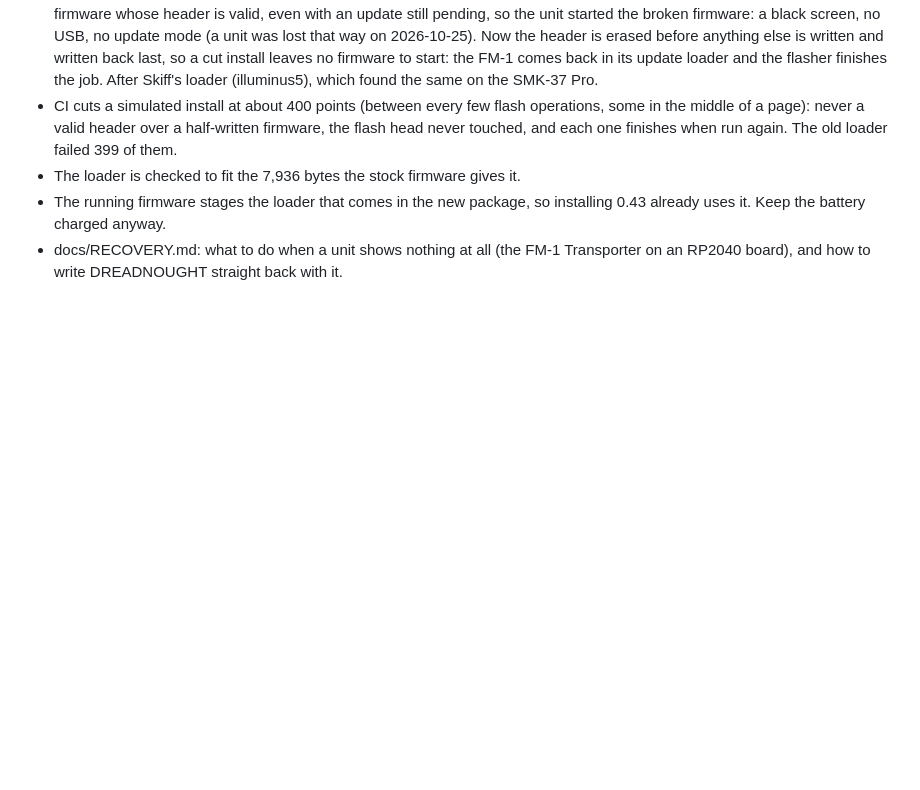
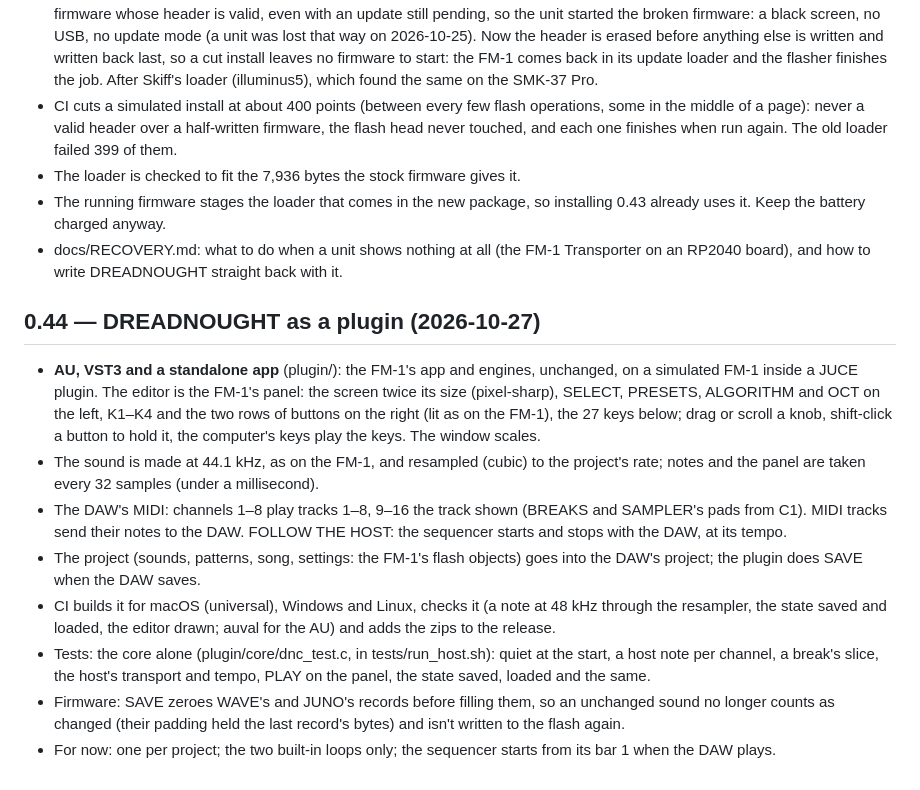
Before and after one commit to TwistedGenetics/DREADNOUGHT, a Markdown page: CHANGELOG.md, the part around the change. Drawn GitHub-style; blank space fills up the shorter version.

```diff
--- a/CHANGELOG.md
+++ b/CHANGELOG.md
@@ -1023,3 +1023,23 @@ computer: it needs the FM-1 (and a DAW) to show the ten inputs.
   the battery charged anyway.
 - docs/RECOVERY.md: what to do when a unit shows nothing at all (the FM-1 Transporter on an RP2040 board), and how
   to write DREADNOUGHT straight back with it.
+
+## 0.44 — DREADNOUGHT as a plugin (2026-10-27)
+
+- **AU, VST3 and a standalone app** (plugin/): the FM-1's app and engines, unchanged, on a simulated FM-1 inside a
+  JUCE plugin. The editor is the FM-1's panel: the screen twice its size (pixel-sharp), SELECT, PRESETS, ALGORITHM and
+  OCT on the left, K1–K4 and the two rows of buttons on the right (lit as on the FM-1), the 27 keys below; drag or
+  scroll a knob, shift-click a button to hold it, the computer's keys play the keys. The window scales.
+- The sound is made at 44.1 kHz, as on the FM-1, and resampled (cubic) to the project's rate; notes and the panel are
+  taken every 32 samples (under a millisecond).
+- The DAW's MIDI: channels 1–8 play tracks 1–8, 9–16 the track shown (BREAKS and SAMPLER's pads from C1). MIDI tracks
+  send their notes to the DAW. FOLLOW THE HOST: the sequencer starts and stops with the DAW, at its tempo.
+- The project (sounds, patterns, song, settings: the FM-1's flash objects) goes into the DAW's project; the plugin
+  does SAVE when the DAW saves.
+- CI builds it for macOS (universal), Windows and Linux, checks it (a note at 48 kHz through the resampler, the state
+  saved and loaded, the editor drawn; auval for the AU) and adds the zips to the release.
+- Tests: the core alone (plugin/core/dnc_test.c, in tests/run_host.sh): quiet at the start, a host note per channel,
+  a break's slice, the host's transport and tempo, PLAY on the panel, the state saved, loaded and the same.
+- Firmware: SAVE zeroes WAVE's and JUNO's records before filling them, so an unchanged sound no longer counts as
+  changed (their padding held the last record's bytes) and isn't written to the flash again.
+- For now: one per project; the two built-in loops only; the sequencer starts from its bar 1 when the DAW plays.
```
Also changed, not shown: README.md (+19 -0 lines), docs/plugin/editor.png (added), 16 other files.
